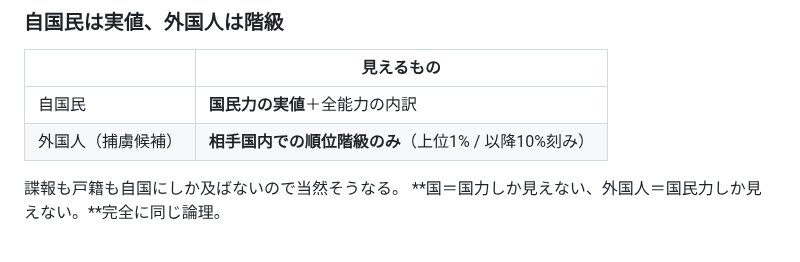
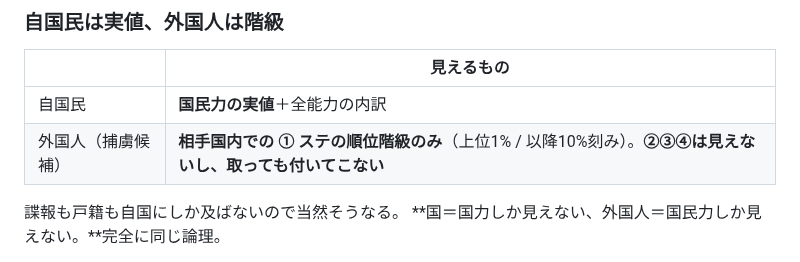
Before and after one commit to 159265moneys/zoushoku-world-sim, a Markdown page: 正典.md, the part around the change. Rendered like a GitHub page.

Commit message:
spec: 3-14の可視性の表も①ステだけに揃えた
Co-Authored-By: Claude Opus 5 <noreply@anthropic.com>

```diff
--- a/正典.md
+++ b/正典.md
@@ -1105,7 +1105,7 @@ CSVの「レア度」列は、104ステの上限をAに抑える以外、シミ
 |  | 見えるもの |
 |---|---|
 | 自国民 | **国民力の実値**＋全能力の内訳 |
-| 外国人（捕虜候補） | **相手国内での順位階級のみ**（上位1% / 以降10%刻み） |
+| 外国人（捕虜候補） | **相手国内での ① ステの順位階級のみ**（上位1% / 以降10%刻み）。**②③④は見えないし、取っても付いてこない** |
 
 諜報も戸籍も自国にしか及ばないので当然そうなる。
 **国＝国力しか見えない、外国人＝国民力しか見えない。**完全に同じ論理。
```
